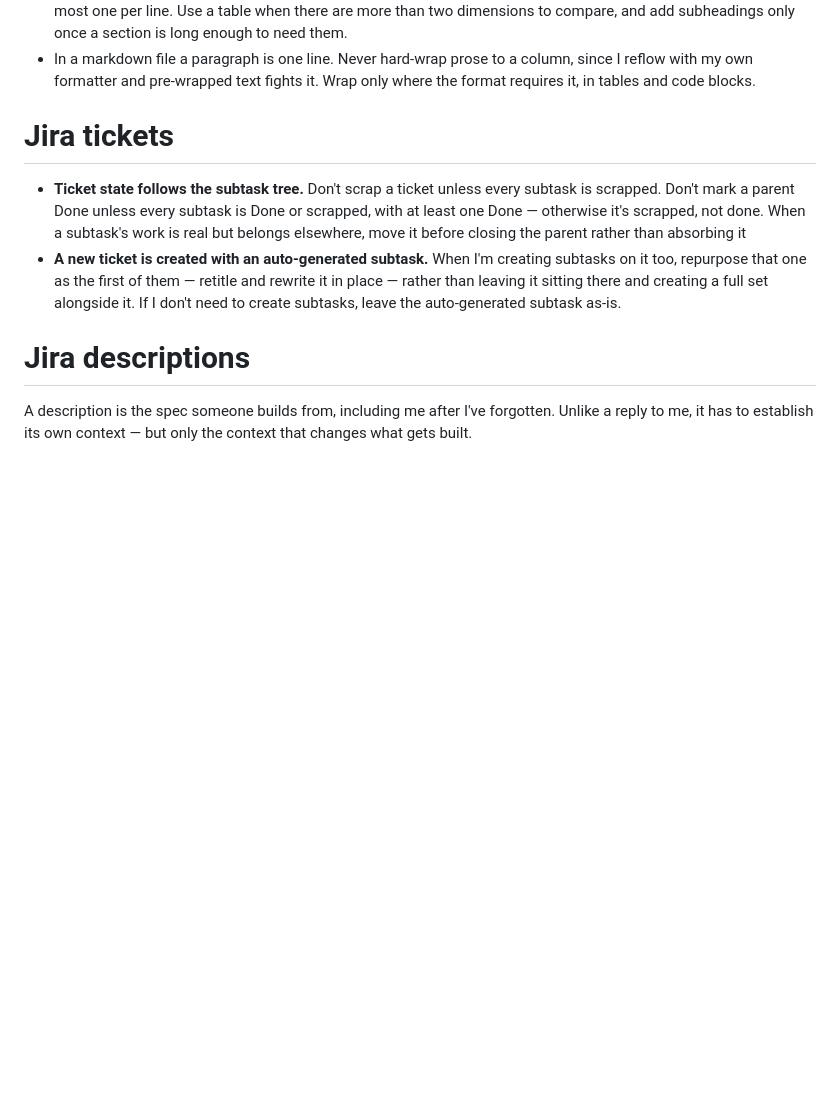
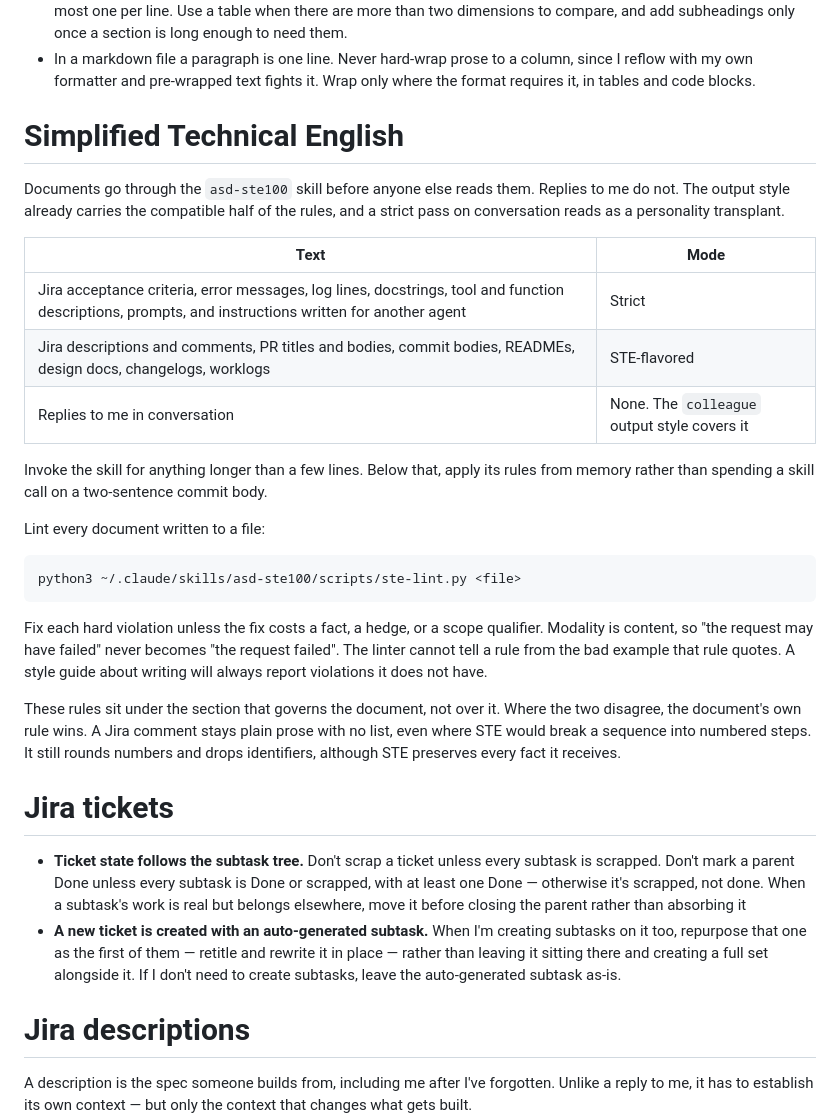
Before and after one commit to nibudd/.config, a Markdown page: claude/CLAUDE.md, the part around the change. GitHub-like rendering; blank space fills up the shorter version.

Commit message:
update writing style, leaning more towards STE

````diff
--- a/claude/CLAUDE.md
+++ b/claude/CLAUDE.md
@@ -58,6 +58,28 @@ A few conventions on top of that:
 - **Bold** the load-bearing claim rather than whole sentences, and use *italics* for a term you're introducing or a contrast you're drawing. If more than about one line in five is bold, you're decorating instead of signposting.
 - Lead a line with an emoji only where it carries state (✅ landed, ⚠️ caveat, ❌ failed, 🔍 finding, 🚧 blocked), at most one per line. Use a table when there are more than two dimensions to compare, and add subheadings only once a section is long enough to need them.
 - In a markdown file a paragraph is one line. Never hard-wrap prose to a column, since I reflow with my own formatter and pre-wrapped text fights it. Wrap only where the format requires it, in tables and code blocks.
+
+# Simplified Technical English
+
+Documents go through the `asd-ste100` skill before anyone else reads them. Replies to me do not. The output style already carries the compatible half of the rules, and a strict pass on conversation reads as a personality transplant.
+
+| Text | Mode |
+|---|---|
+| Jira acceptance criteria, error messages, log lines, docstrings, tool and function descriptions, prompts, and instructions written for another agent | Strict |
+| Jira descriptions and comments, PR titles and bodies, commit bodies, READMEs, design docs, changelogs, worklogs | STE-flavored |
+| Replies to me in conversation | None. The `colleague` output style covers it |
+
+Invoke the skill for anything longer than a few lines. Below that, apply its rules from memory rather than spending a skill call on a two-sentence commit body.
+
+Lint every document written to a file:
+
+```
+python3 ~/.claude/skills/asd-ste100/scripts/ste-lint.py <file>
+```
+
+Fix each hard violation unless the fix costs a fact, a hedge, or a scope qualifier. Modality is content, so "the request may have failed" never becomes "the request failed". The linter cannot tell a rule from the bad example that rule quotes. A style guide about writing will always report violations it does not have.
+
+These rules sit under the section that governs the document, not over it. Where the two disagree, the document's own rule wins. A Jira comment stays plain prose with no list, even where STE would break a sequence into numbered steps. It still rounds numbers and drops identifiers, although STE preserves every fact it receives.
 
 # Jira tickets
 
````
Also changed, not shown: 1 other file.
